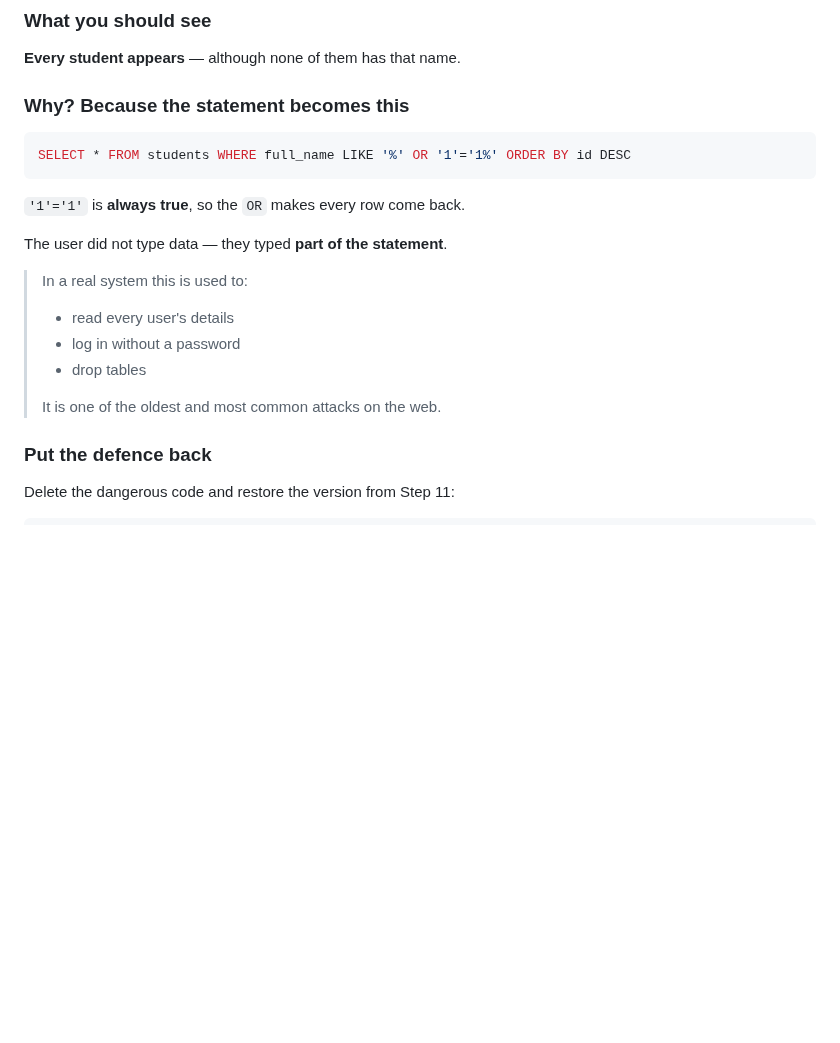
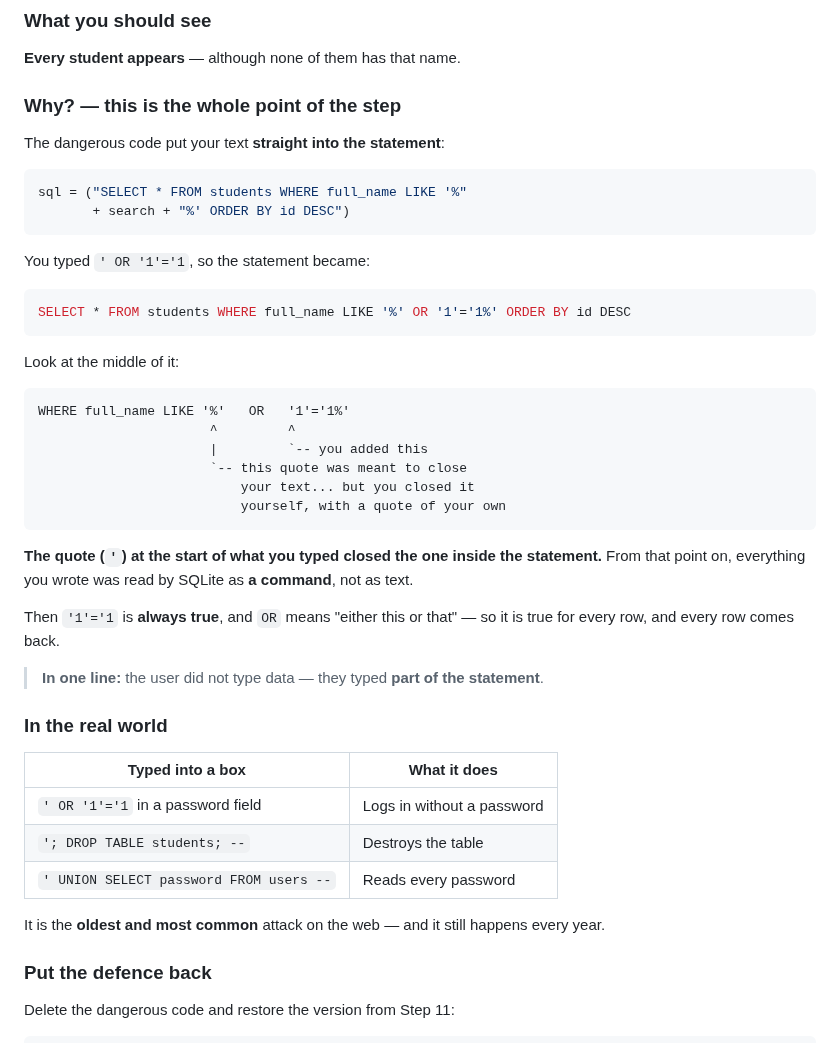
Before and after one commit to idriskhwanagit/MIS_Student_Guidance_Web_Development, a Markdown page: en.md, the part around the change. Drawn GitHub-style; blank space fills up the shorter version.

````diff
--- a/en.md
+++ b/en.md
@@ -3851,24 +3851,52 @@ Type this into the search box:
 
 **Every student appears** — although none of them has that name.
 
-<!-- collapse -->
-### Why? Because the statement becomes this
+### Why? — this is the whole point of the step
+
+The dangerous code put your text **straight into the statement**:
+
+```python
+sql = ("SELECT * FROM students WHERE full_name LIKE '%"
+       + search + "%' ORDER BY id DESC")
+```
+
+You typed `' OR '1'='1`, so the statement became:
 
 ```sql
 SELECT * FROM students WHERE full_name LIKE '%' OR '1'='1%' ORDER BY id DESC
 ```
 
-`'1'='1'` is **always true**, so the `OR` makes every row come back.
-
-The user did not type data — they typed **part of the statement**.
-
-> In a real system this is used to:
->
-> - read every user's details
-> - log in without a password
-> - drop tables
->
-> It is one of the oldest and most common attacks on the web.
+Look at the middle of it:
+
+```out
+WHERE full_name LIKE '%'   OR   '1'='1%'
+                      ^         ^
+                      |         `-- you added this
+                      `-- this quote was meant to close
+                          your text... but you closed it
+                          yourself, with a quote of your own
+```
+
+**The quote (`'`) at the start of what you typed closed the one inside the
+statement.** From that point on, everything you wrote was read by SQLite as
+**a command**, not as text.
+
+Then `'1'='1` is **always true**, and `OR` means "either this or that" — so
+it is true for every row, and every row comes back.
+
+> **In one line:** the user did not type data — they typed **part of the
+> statement**.
+
+### In the real world
+
+| Typed into a box | What it does |
+| ---------------- | ------------ |
+| `' OR '1'='1` in a password field | Logs in without a password |
+| `'; DROP TABLE students; --` | Destroys the table |
+| `' UNION SELECT password FROM users --` | Reads every password |
+
+It is the **oldest and most common** attack on the web — and it still
+happens every year.
 
 ### Put the defence back
 
````
Also changed, not shown: ku.md (+40 -13 lines).
